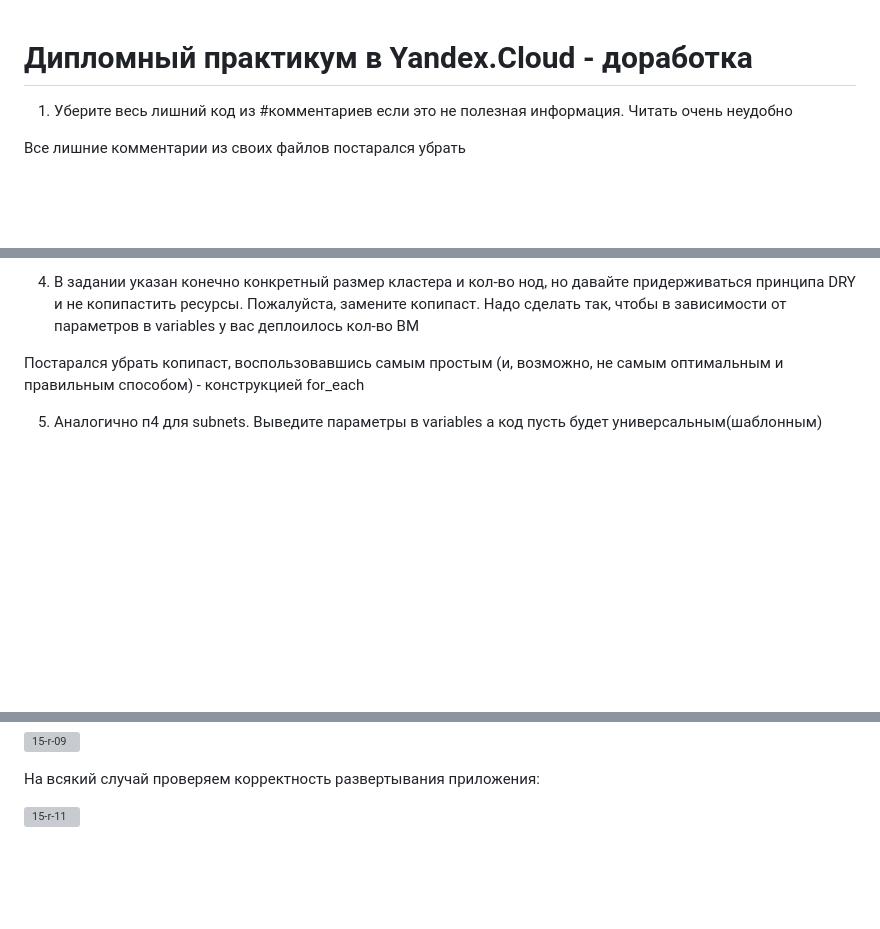
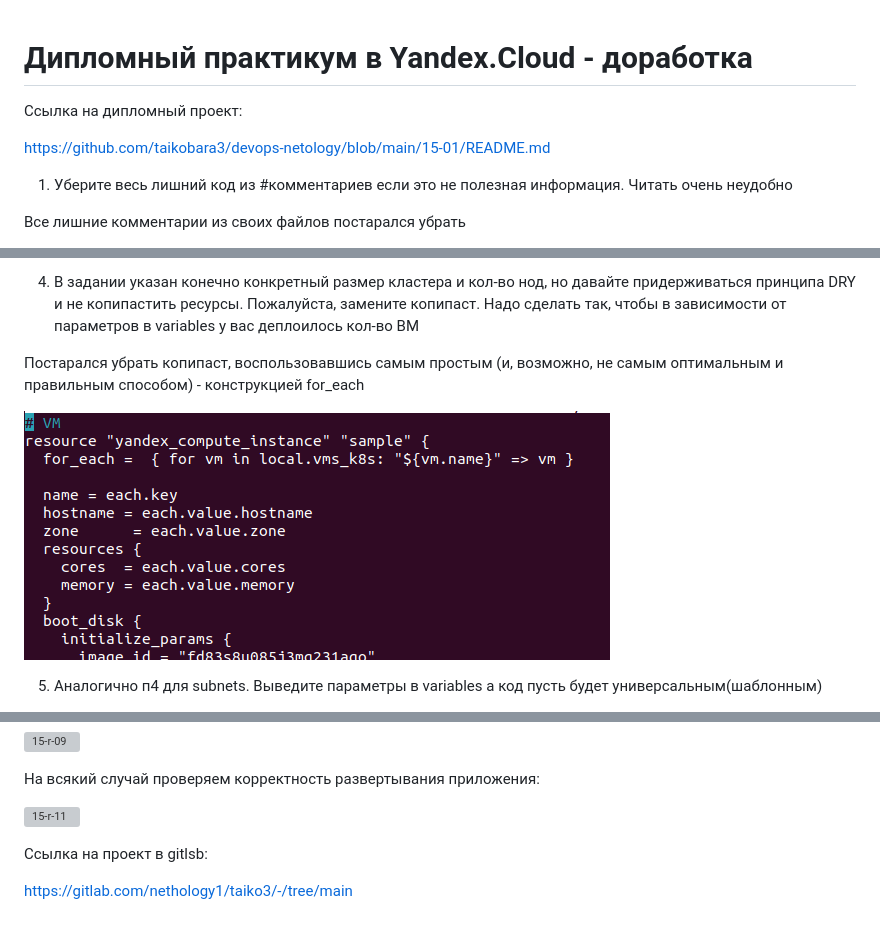
Before and after one commit to taikobara3/devops-netology, a Markdown page: 15-01/REVISION_01.md, 3 parts joined by grey strips. GitHub-like rendering; pictures changed too: 15-01/15-r-01b.png (added); blank space fills up the shorter version; grey boxes are pictures that could not be loaded.

Commit message:
15-01-rev02

```diff
--- a/15-01/REVISION_01.md
+++ b/15-01/REVISION_01.md
@@ -1,5 +1,8 @@
 # Дипломный практикум в Yandex.Cloud - доработка
 
+Ссылка на дипломный проект:
+
+https://github.com/taikobara3/devops-netology/blob/main/15-01/README.md
 
 1. Уберите весь лишний код из #комментариев если это не полезная информация. Читать очень неудобно
 
@@ -30,6 +33,8 @@ export TF_VAR_yc_token_id=$(yc iam create-token)
 
 Постарался убрать копипаст, воспользовавшись самым простым (и, возможно, не самым оптимальным и правильным способом) - конструкцией for_each
 
+![15-r-01b](./15-r-01b.png)
+
 5. Аналогично п4 для subnets. Выведите параметры в variables а код пусть будет универсальным(шаблонным)
 
 Сделал аналогично п.4. Копипаст убран, количество виртуальных машин и/или сетей можно легко изменить, редактируя элементы списка locals. Это не буквально то, что требовалось сделать в доработке, но задачу, кажется, в данном случае - решает.
@@ -161,3 +166,7 @@ spec:
 На всякий случай проверяем корректность развертывания приложения:
 
 ![15-r-11](./15-r-11.png)
+
+Ссылка на проект в gitlsb:
+
+https://gitlab.com/nethology1/taiko3/-/tree/main
```
Also changed, not shown: other parts of 15-01/REVISION_01.md (+1 -1 lines), 15-01/README.md (+1 -1 lines).
